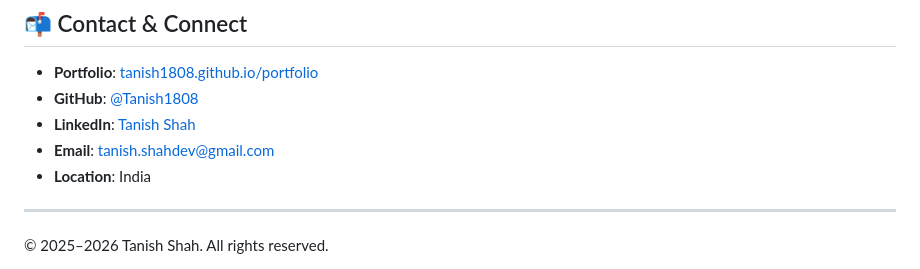
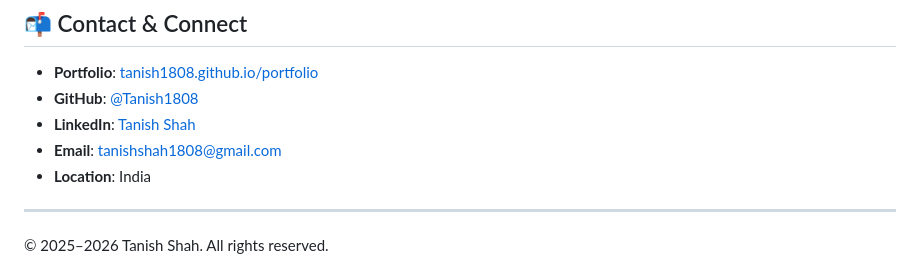
Before and after one commit to Tanish1808/My_Portfolio, a Markdown page: README.md, the part around the change. GitHub-like rendering.

Commit message:
docs: update contact email in README

```diff
--- a/README.md
+++ b/README.md
@@ -120,7 +120,7 @@ Then visit **`http://localhost:8000`** in your browser.
 - **Portfolio**: [tanish1808.github.io/portfolio](https://tanish1808.github.io/portfolio/)
 - **GitHub**: [@Tanish1808](https://github.com/Tanish1808)
 - **LinkedIn**: [Tanish Shah](https://www.linkedin.com/in/tanish-shah-703489349/)
-- **Email**: [tanish.shahdev@gmail.com](mailto:tanish.shahdev@gmail.com)
+- **Email**: [tanishshah1808@gmail.com](mailto:tanishshah1808@gmail.com)
 - **Location**: India
 
 ---
```
